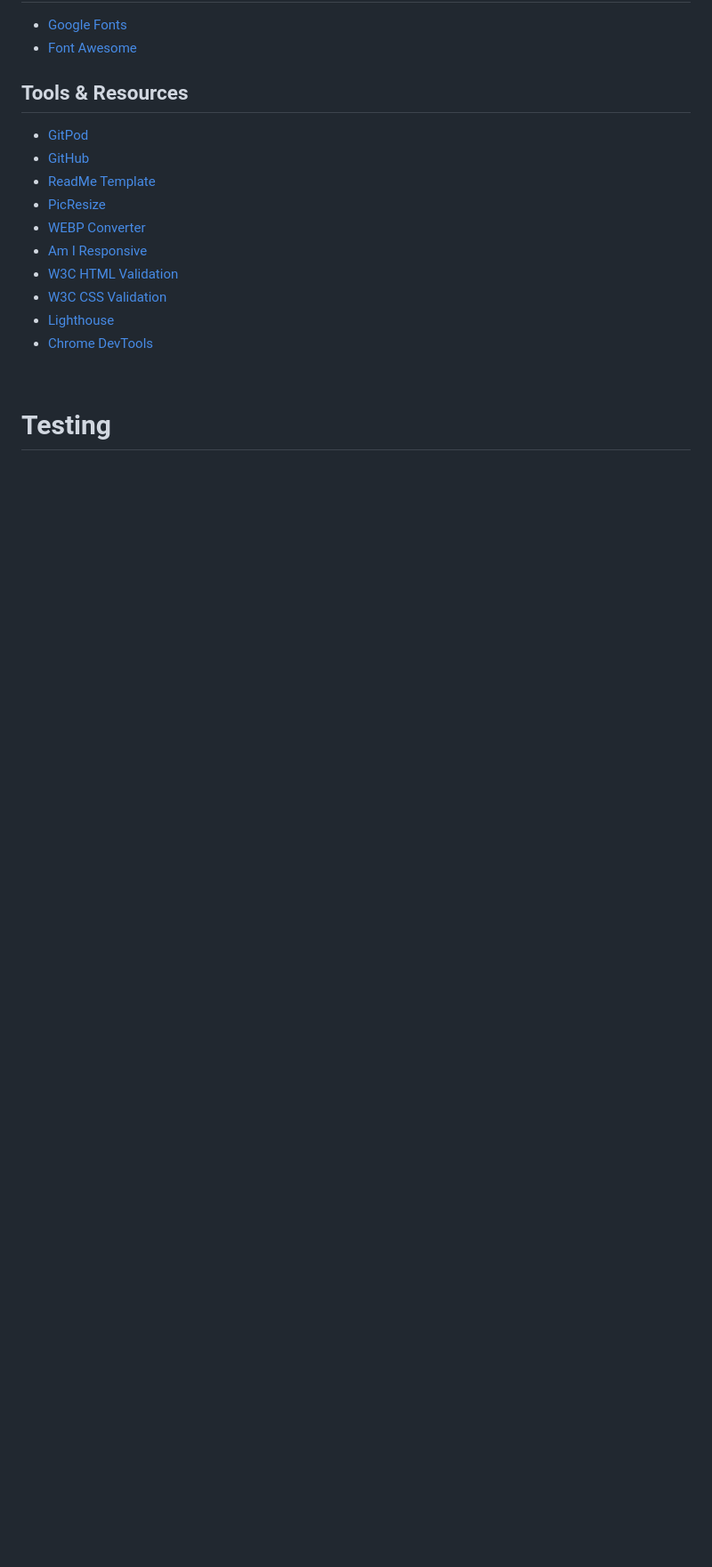
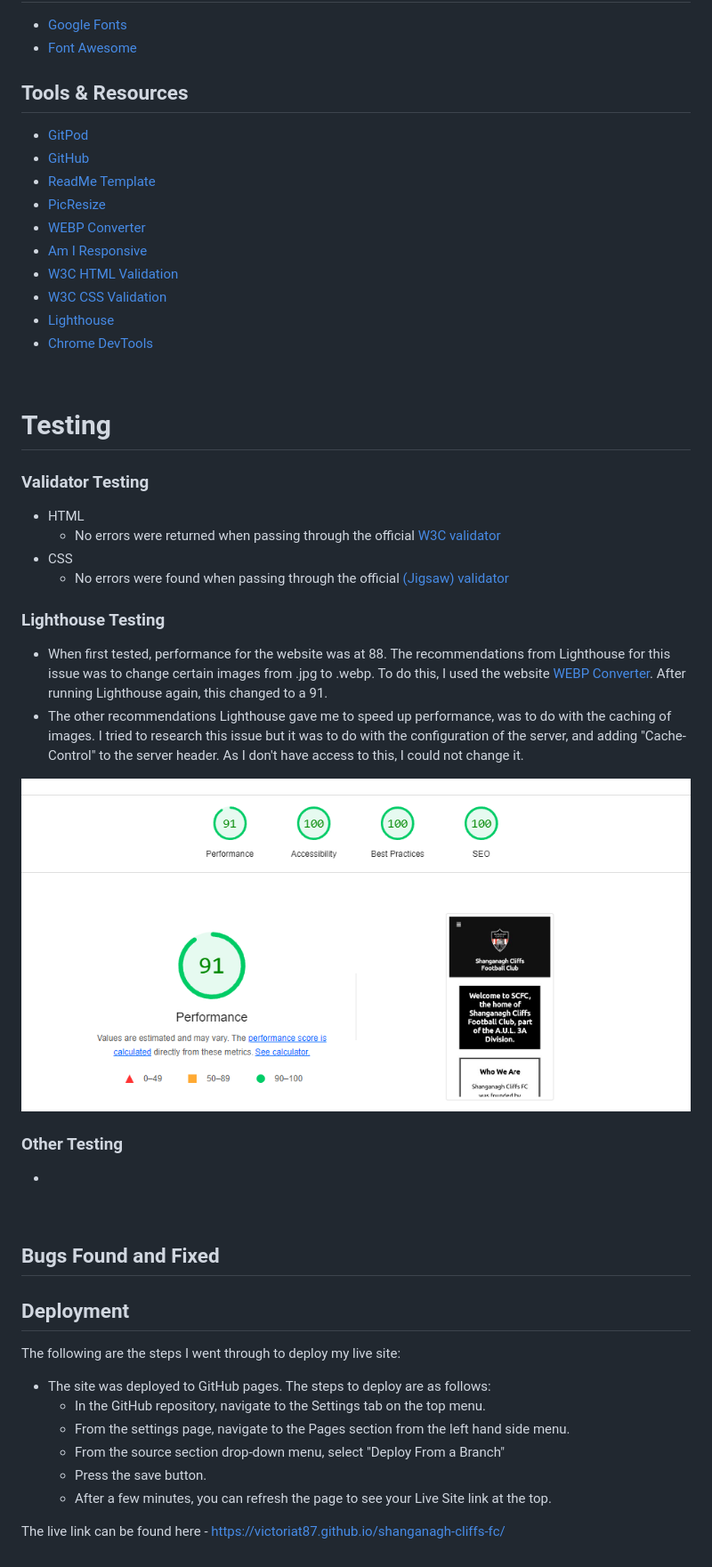
Before and after one commit to VictoriaT87/shanganagh-cliffs-fc, a Markdown page: README.md, the part around the change. Shown: that part at 89% size. Rendered like a GitHub page; pictures changed too: assets/documentation/lighthouse.png (added); blank space fills up the shorter version.

Commit message:
docs: Add testing and deployment sections to README.md

```diff
--- a/README.md
+++ b/README.md
@@ -157,3 +157,36 @@ The main goal of the website is to encourage more fans/members of the local comm
 <br>
 
 # Testing
+### Validator Testing
+
+- HTML
+  - No errors were returned when passing through the official [W3C validator](https://validator.w3.org/nu/?doc=https%3A%2F%2Fcode-institute-org.github.io%2Flove-running-2.0%2Findex.html)
+- CSS
+  - No errors were found when passing through the official [(Jigsaw) validator](https://jigsaw.w3.org/css-validator/validator?uri=https%3A%2F%2Fvalidator.w3.org%2Fnu%2F%3Fdoc%3Dhttps%253A%252F%252Fcode-institute-org.github.io%252Flove-running-2.0%252Findex.html&profile=css3svg&usermedium=all&warning=1&vextwarning=&lang=en#css)
+
+### Lighthouse Testing
+ - When first tested, performance for the website was at 88. The recommendations from Lighthouse for this issue was to change certain images from .jpg to .webp. To do this, I used the website [WEBP Converter](https://cloudconvert.com/webp-converter). After running Lighthouse again, this changed to a 91.
+ - The other recommendations Lighthouse gave me to speed up performance, was to do with the caching of images. I tried to research this issue but it was to do with the configuration of the server, and adding "Cache-Control" to the server header. As I don't have access to this, I could not change it.
+
+ ![Lighthouse Report](assets/documentation/lighthouse.png)
+
+### Other Testing
+ -
+
+
+<br>
+
+## Bugs Found and Fixed
+
+  ## Deployment
+
+The following are the steps I went through to deploy my live site:
+
+- The site was deployed to GitHub pages. The steps to deploy are as follows:
+  - In the GitHub repository, navigate to the Settings tab on the top menu.
+  - From the settings page, navigate to the Pages section from the left hand side menu.
+  - From the source section drop-down menu, select "Deploy From a Branch"
+  - Press the save button.
+  - After a few minutes, you can refresh the page to see your Live Site link at the top.
+
+The live link can be found here - https://victoriat87.github.io/shanganagh-cliffs-fc/
```
Also changed, not shown: 2 other files.
